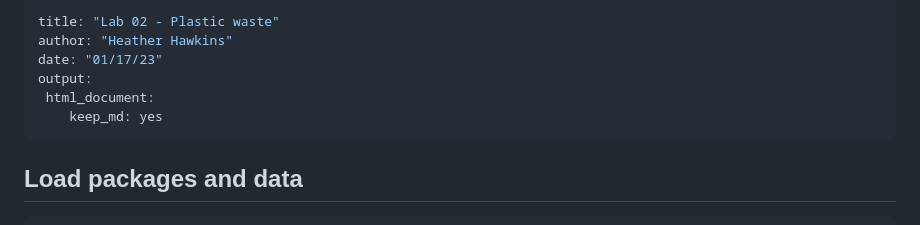
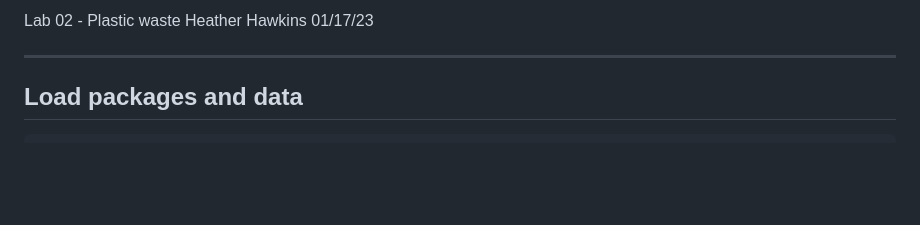
Before and after one commit to HeatherHawkins552/Lab-02--Plastic-Waste, a Markdown page: lab-02.md, the part around the change. Drawn GitHub-style; blank space fills up the shorter version.

Commit message:
AGAIN AGAIN

```diff
--- a/lab-02.md
+++ b/lab-02.md
@@ -1,10 +1,8 @@
 ---
-title: "Lab 02 - Plastic waste"
-author: "Heather Hawkins"
-date: "01/17/23"
-output:
- html_document:
-    keep_md: yes
+Lab 02 - Plastic waste
+Heather Hawkins
+01/17/23
+
 ---
 
 ## Load packages and data
```
